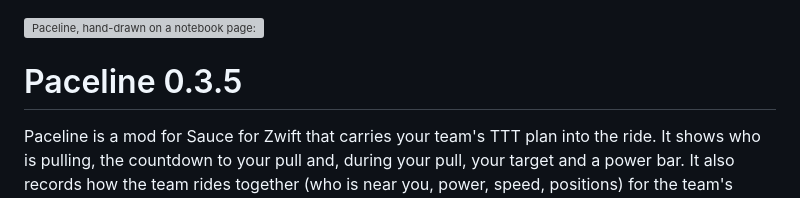
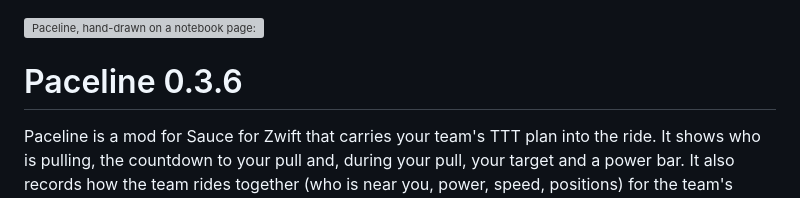
Before and after one commit to mafl2k/paceline, a Markdown page: README.md, the part around the change. Rendered like a GitHub page; grey boxes are pictures that could not be loaded.

```diff
--- a/README.md
+++ b/README.md
@@ -1,6 +1,6 @@
 <img src="docs/images/banner.png" width="100%" alt="Paceline, hand-drawn on a notebook page: four riders in a line seen from above, an orange arrow showing the rotation, and a team plan in time@W/kg with crossed-out and corrected pulls">
 
-# Paceline 0.3.5
+# Paceline 0.3.6
 
 Paceline is a mod for Sauce for Zwift that carries your team's TTT plan into the ride. It shows who
 is pulling, the countdown to your pull and, during your pull, your target and a power bar. It also
```
Also changed, not shown: CHANGES.md (+8 -0 lines), docs/guide.md (+11 -13 lines), docs/images/settings-action.png, 9 other files.
